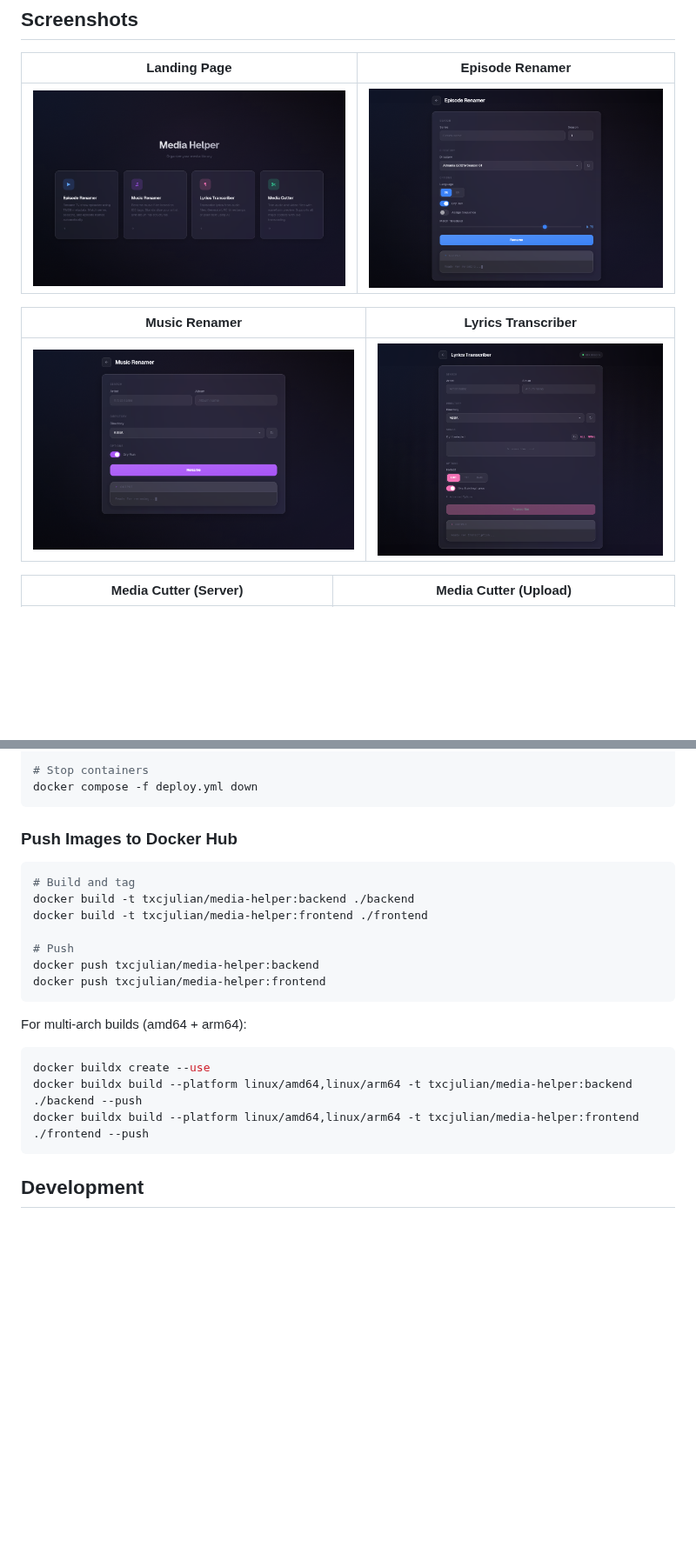
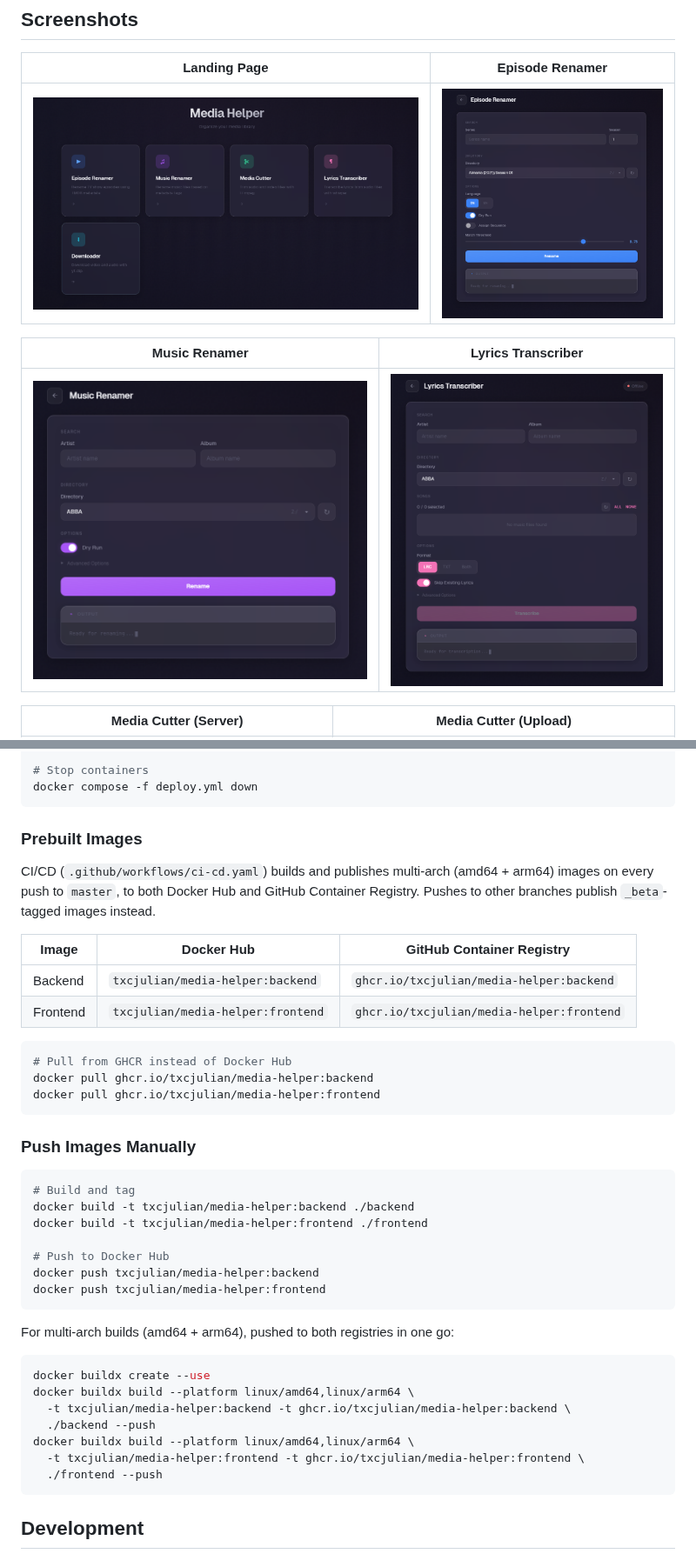
Before and after one commit to TXCJulian/Media-Helper, a Markdown page: README.md, 2 parts joined by grey strips. Shown at 87% size. GitHub-like rendering; pictures changed too: docs/screenshots/episode-panel.png, docs/screenshots/landing.png, docs/screenshots/lyrics-panel.png; blank space fills up the shorter version.

````diff
--- a/README.md
+++ b/README.md
@@ -412,24 +432,43 @@ docker compose -f deploy.yml logs -f
 docker compose -f deploy.yml down
 ```
 
-### Push Images to Docker Hub
+### Prebuilt Images
+
+CI/CD (`.github/workflows/ci-cd.yaml`) builds and publishes multi-arch (amd64 + arm64) images on every push to `master`, to both Docker Hub and GitHub Container Registry. Pushes to other branches publish `_beta`-tagged images instead.
+
+| Image | Docker Hub | GitHub Container Registry |
+| ----- | ---------- | -------------------------- |
+| Backend | `txcjulian/media-helper:backend` | `ghcr.io/txcjulian/media-helper:backend` |
+| Frontend | `txcjulian/media-helper:frontend` | `ghcr.io/txcjulian/media-helper:frontend` |
+
+```bash
+# Pull from GHCR instead of Docker Hub
+docker pull ghcr.io/txcjulian/media-helper:backend
+docker pull ghcr.io/txcjulian/media-helper:frontend
+```
+
+### Push Images Manually
 
 ```bash
 # Build and tag
 docker build -t txcjulian/media-helper:backend ./backend
 docker build -t txcjulian/media-helper:frontend ./frontend
 
-# Push
+# Push to Docker Hub
 docker push txcjulian/media-helper:backend
 docker push txcjulian/media-helper:frontend
 ```
 
-For multi-arch builds (amd64 + arm64):
+For multi-arch builds (amd64 + arm64), pushed to both registries in one go:
 
 ```bash
 docker buildx create --use
-docker buildx build --platform linux/amd64,linux/arm64 -t txcjulian/media-helper:backend ./backend --push
-docker buildx build --platform linux/amd64,linux/arm64 -t txcjulian/media-helper:frontend ./frontend --push
+docker buildx build --platform linux/amd64,linux/arm64 \
+  -t txcjulian/media-helper:backend -t ghcr.io/txcjulian/media-helper:backend \
+  ./backend --push
+docker buildx build --platform linux/amd64,linux/arm64 \
+  -t txcjulian/media-helper:frontend -t ghcr.io/txcjulian/media-helper:frontend \
+  ./frontend --push
 ```
 
 ## Development
````
Also changed, not shown: other parts of README.md (+21 -1 lines), docs/screenshots/downloader-panel.png (added), 6 other files.
